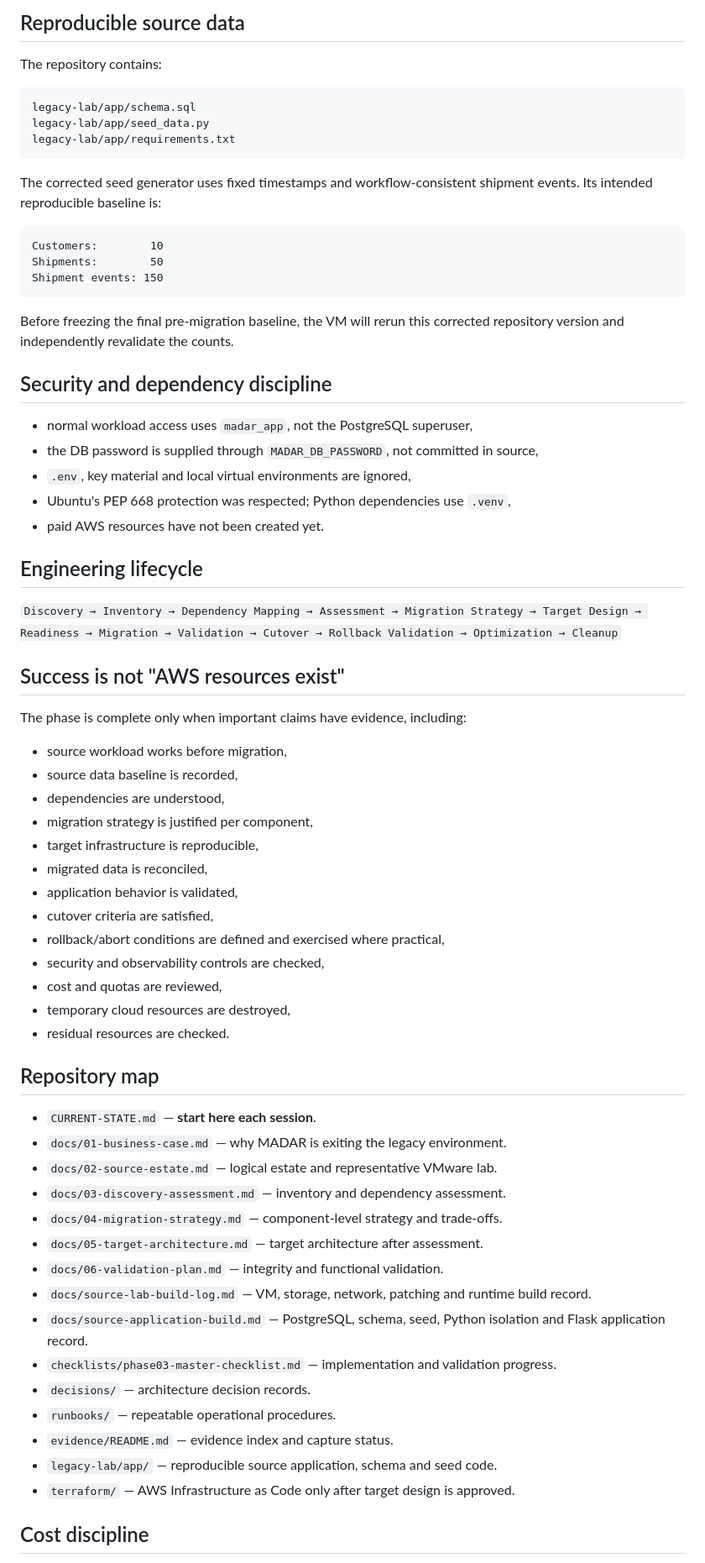
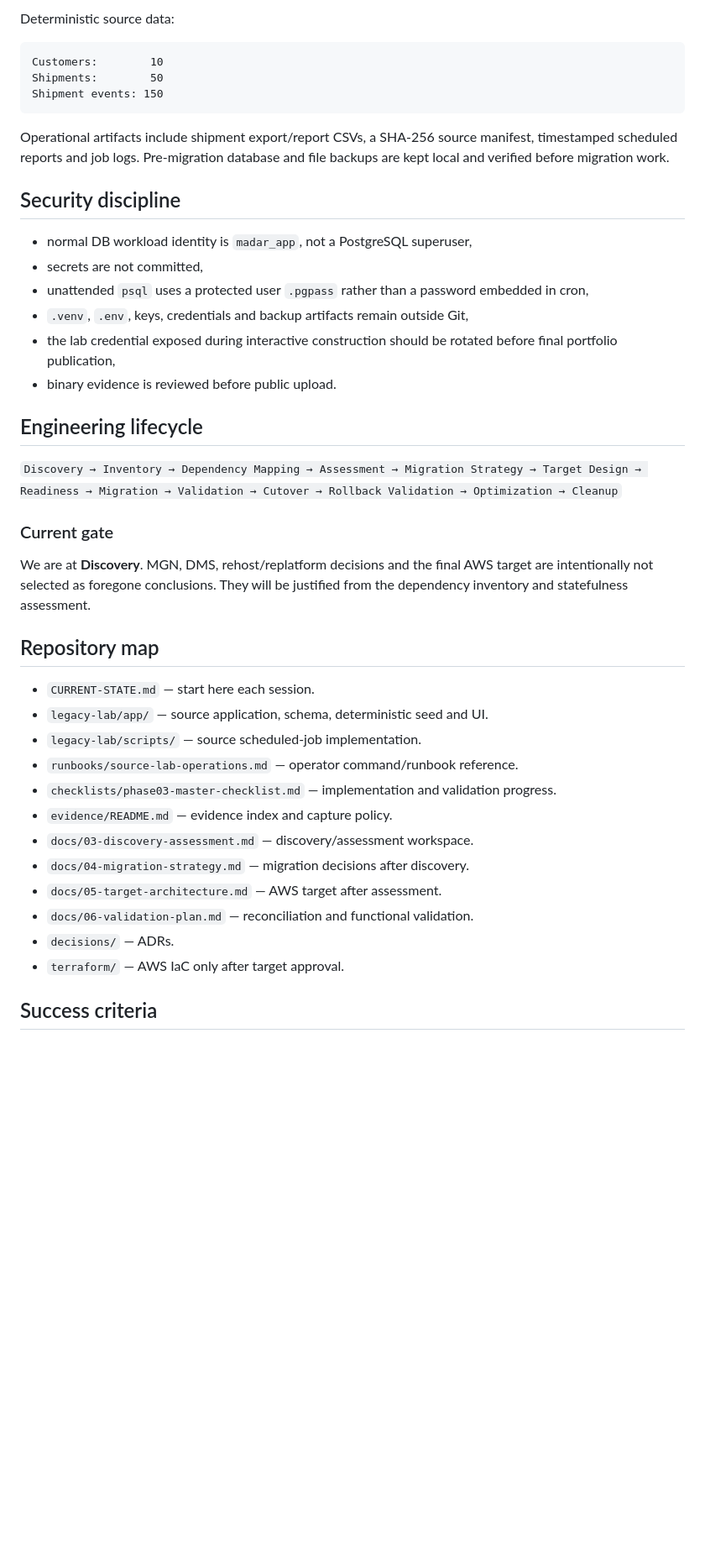
Before and after one commit to EngMohammedBashir/MADAR-legacy-migration-data-center-exit, a Markdown page: README.md, the part around one of its changes. Shown at 84% size. Drawn GitHub-style; blank space fills up the shorter version.

Commit message:
docs: refresh README for completed source baseline

````diff
--- a/README.md
+++ b/README.md
@@ -81,15 +73,5 @@ The application deliberately has **no mock-data fallback**. If PostgreSQL is una
 
-## Reproducible source data
-
-The repository contains:
-
-```text
-legacy-lab/app/schema.sql
-legacy-lab/app/seed_data.py
-legacy-lab/app/requirements.txt
-```
-
-The corrected seed generator uses fixed timestamps and workflow-consistent shipment events. Its intended reproducible baseline is:
+Deterministic source data:
 
 ```text
 Customers:        10
@@ -97,55 +79,39 @@ Shipments:        50
 Shipment events: 150
 ```
 
-Before freezing the final pre-migration baseline, the VM will rerun this corrected repository version and independently revalidate the counts.
+Operational artifacts include shipment export/report CSVs, a SHA-256 source manifest, timestamped scheduled reports and job logs. Pre-migration database and file backups are kept local and verified before migration work.
 
-## Security and dependency discipline
+## Security discipline
 
-- normal workload access uses `madar_app`, not the PostgreSQL superuser,
-- the DB password is supplied through `MADAR_DB_PASSWORD`, not committed in source,
-- `.env`, key material and local virtual environments are ignored,
-- Ubuntu's PEP 668 protection was respected; Python dependencies use `.venv`,
-- paid AWS resources have not been created yet.
+- normal DB workload identity is `madar_app`, not a PostgreSQL superuser,
+- secrets are not committed,
+- unattended `psql` uses a protected user `.pgpass` rather than a password embedded in cron,
+- `.venv`, `.env`, keys, credentials and backup artifacts remain outside Git,
+- the lab credential exposed during interactive construction should be rotated before final portfolio publication,
+- binary evidence is reviewed before public upload.
 
 ## Engineering lifecycle
 
 `Discovery → Inventory → Dependency Mapping → Assessment → Migration Strategy → Target Design → Readiness → Migration → Validation → Cutover → Rollback Validation → Optimization → Cleanup`
 
-## Success is not "AWS resources exist"
+### Current gate
 
-The phase is complete only when important claims have evidence, including:
-
-- source workload works before migration,
-- source data baseline is recorded,
-- dependencies are understood,
-- migration strategy is justified per component,
-- target infrastructure is reproducible,
-- migrated data is reconciled,
-- application behavior is validated,
-- cutover criteria are satisfied,
-- rollback/abort conditions are defined and exercised where practical,
-- security and observability controls are checked,
-- cost and quotas are reviewed,
-- temporary cloud resources are destroyed,
-- residual resources are checked.
+We are at **Discovery**. MGN, DMS, rehost/replatform decisions and the final AWS target are intentionally not selected as foregone conclusions. They will be justified from the dependency inventory and statefulness assessment.
 
 ## Repository map
 
-- `CURRENT-STATE.md` — **start here each session**.
-- `docs/01-business-case.md` — why MADAR is exiting the legacy environment.
-- `docs/02-source-estate.md` — logical estate and representative VMware lab.
-- `docs/03-discovery-assessment.md` — inventory and dependency assessment.
-- `docs/04-migration-strategy.md` — component-level strategy and trade-offs.
-- `docs/05-target-architecture.md` — target architecture after assessment.
-- `docs/06-validation-plan.md` — integrity and functional validation.
-- `docs/source-lab-build-log.md` — VM, storage, network, patching and runtime build record.
-- `docs/source-application-build.md` — PostgreSQL, schema, seed, Python isolation and Flask application record.
+- `CURRENT-STATE.md` — start here each session.
+- `legacy-lab/app/` — source application, schema, deterministic seed and UI.
+- `legacy-lab/scripts/` — source scheduled-job implementation.
+- `runbooks/source-lab-operations.md` — operator command/runbook reference.
 - `checklists/phase03-master-checklist.md` — implementation and validation progress.
-- `decisions/` — architecture decision records.
-- `runbooks/` — repeatable operational procedures.
-- `evidence/README.md` — evidence index and capture status.
-- `legacy-lab/app/` — reproducible source application, schema and seed code.
-- `terraform/` — AWS Infrastructure as Code only after target design is approved.
+- `evidence/README.md` — evidence index and capture policy.
+- `docs/03-discovery-assessment.md` — discovery/assessment workspace.
+- `docs/04-migration-strategy.md` — migration decisions after discovery.
+- `docs/05-target-architecture.md` — AWS target after assessment.
+- `docs/06-validation-plan.md` — reconciliation and functional validation.
+- `decisions/` — ADRs.
+- `terraform/` — AWS IaC only after target approval.
 
-## Cost discipline
+## Success criteria
 
````
Also changed, not shown: other parts of README.md (+46 -54 lines).
